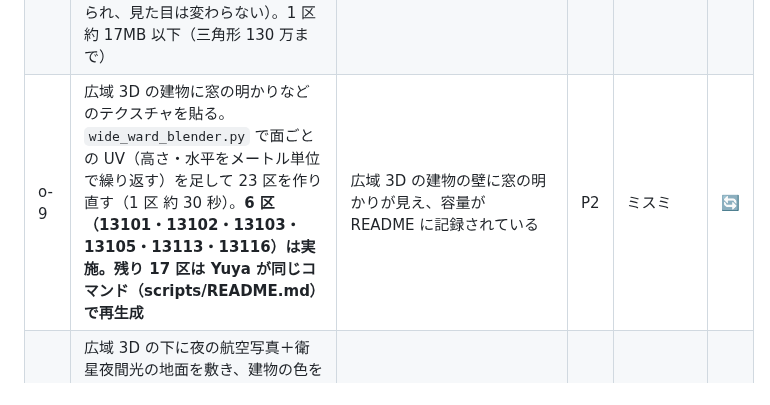
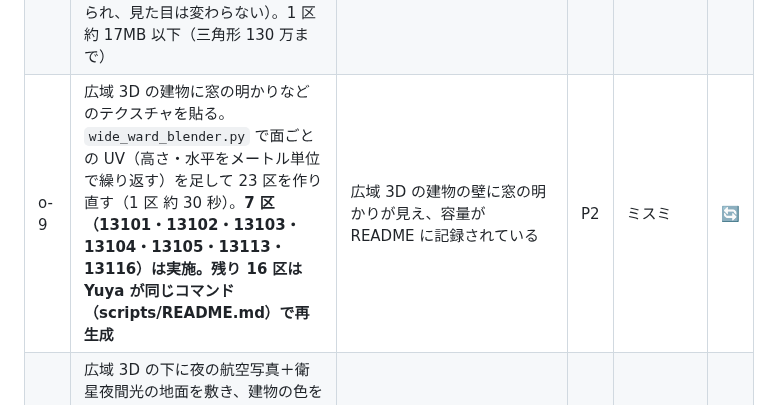
Before and after one commit to jphacks/tkb_2635, a Markdown page: task.md, the part around the change. Drawn GitHub-style.

Commit message:
task.md の o-9 を7区実施に直す
Co-Authored-By: Claude Opus 5.5 <noreply@anthropic.com>

```diff
--- a/task.md
+++ b/task.md
@@ -269,7 +269,7 @@
 | o-6 | 広域 3D の上に既存の地点ピンを置き、押すと詳細（既存の地点 3D）に入れる（関連: c・e） | 23 区の上で地点を選べ、詳細に移れる | P1 | ミスミ | ✅ |
 | o-7 | README に出典（PLATEAU・CC BY 4.0）と「23 区の広域 3D に対応」を書き、容量を記録する | README と画面の出典表示に反映されている | P1 | ミスミ | ⬜ |
 | o-8 | 【LOD2】PLATEAU の LOD2（屋根の形つき・テクスチャなし）3D Tiles から、区ごとに屋根の形つきの USDZ を作る。`python3 scripts/build_wide_ward.py <区コード> --lod 2` で `App/Resources/WideLOD2/Wide2_<区コード>.usdz` ができる。法線は入れない（アプリ側で面ごとに作られ、見た目は変わらない）。1 区 約 17MB 以下（三角形 130 万まで） | 23 区の `Wide2_*.usdz` が入り、各 17MB 以下（実測 7.8〜16.5MB、合計 302MB） | P1 | 糸長（Claude と実行） | ✅ |
-| o-9 | 広域 3D の建物に窓の明かりなどのテクスチャを貼る。`wide_ward_blender.py` で面ごとの UV（高さ・水平をメートル単位で繰り返す）を足して 23 区を作り直す（1 区 約 30 秒）。**6 区（13101・13102・13103・13105・13113・13116）は実施。残り 17 区は Yuya が同じコマンド（scripts/README.md）で再生成** | 広域 3D の建物の壁に窓の明かりが見え、容量が README に記録されている | P2 | ミスミ | 🔄 |
+| o-9 | 広域 3D の建物に窓の明かりなどのテクスチャを貼る。`wide_ward_blender.py` で面ごとの UV（高さ・水平をメートル単位で繰り返す）を足して 23 区を作り直す（1 区 約 30 秒）。**7 区（13101・13102・13103・13104・13105・13113・13116）は実施。残り 16 区は Yuya が同じコマンド（scripts/README.md）で再生成** | 広域 3D の建物の壁に窓の明かりが見え、容量が README に記録されている | P2 | ミスミ | 🔄 |
 | o-10 | 広域 3D の下に夜の航空写真＋衛星夜間光の地面を敷き、建物の色を夜の建物（`BuildingNightRenderer`）に寄せる。地面は 4-11 の日比谷公園シーンの遠くの地面（中心から 20 km）を使う | 23 区の下に街明かりの地面が見える | P1 | ミスミ | ✅ |
 
 
```
